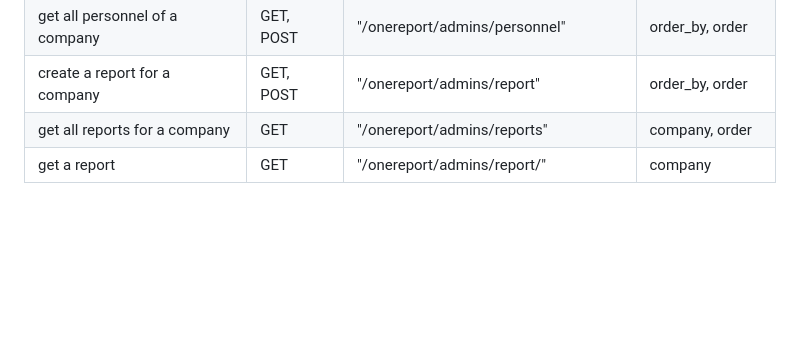
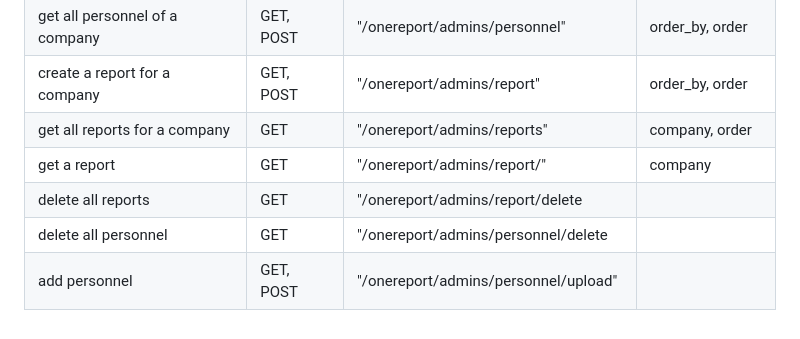
Before and after one commit to AvihaiAdler/onereport, a Markdown page: docs/routes.md, the part around the change. Drawn GitHub-style; blank space fills up the shorter version.

Commit message:
added docs to some more admins endpoints

```diff
--- a/docs/routes.md
+++ b/docs/routes.md
@@ -54,3 +54,6 @@ The routes are used to authenticate the user.
 | create a report for a company  | GET, POST | "/onereport/admins/report"                | order_by, order |
 | get all reports for a company  | GET       | "/onereport/admins/reports"               | company, order  |
 | get a report                   | GET       | "/onereport/admins/report/<id>"           | company         |
+| delete all reports             | GET       | "/onereport/admins/report/delete          |                 |
+| delete all personnel           | GET       | "/onereport/admins/personnel/delete       |                 |
+| add personnel                  | GET, POST | "/onereport/admins/personnel/upload"      |                 |
```
